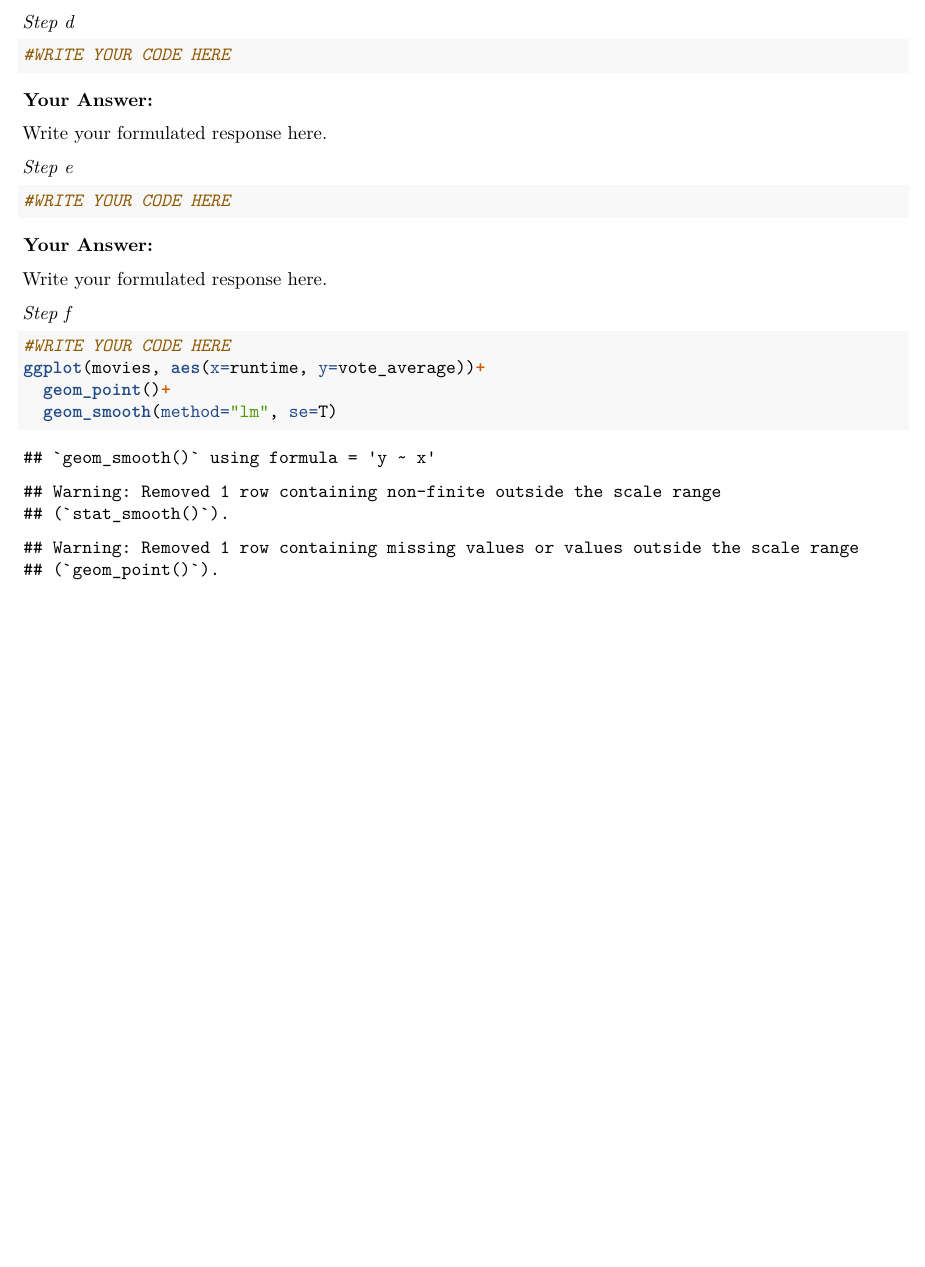
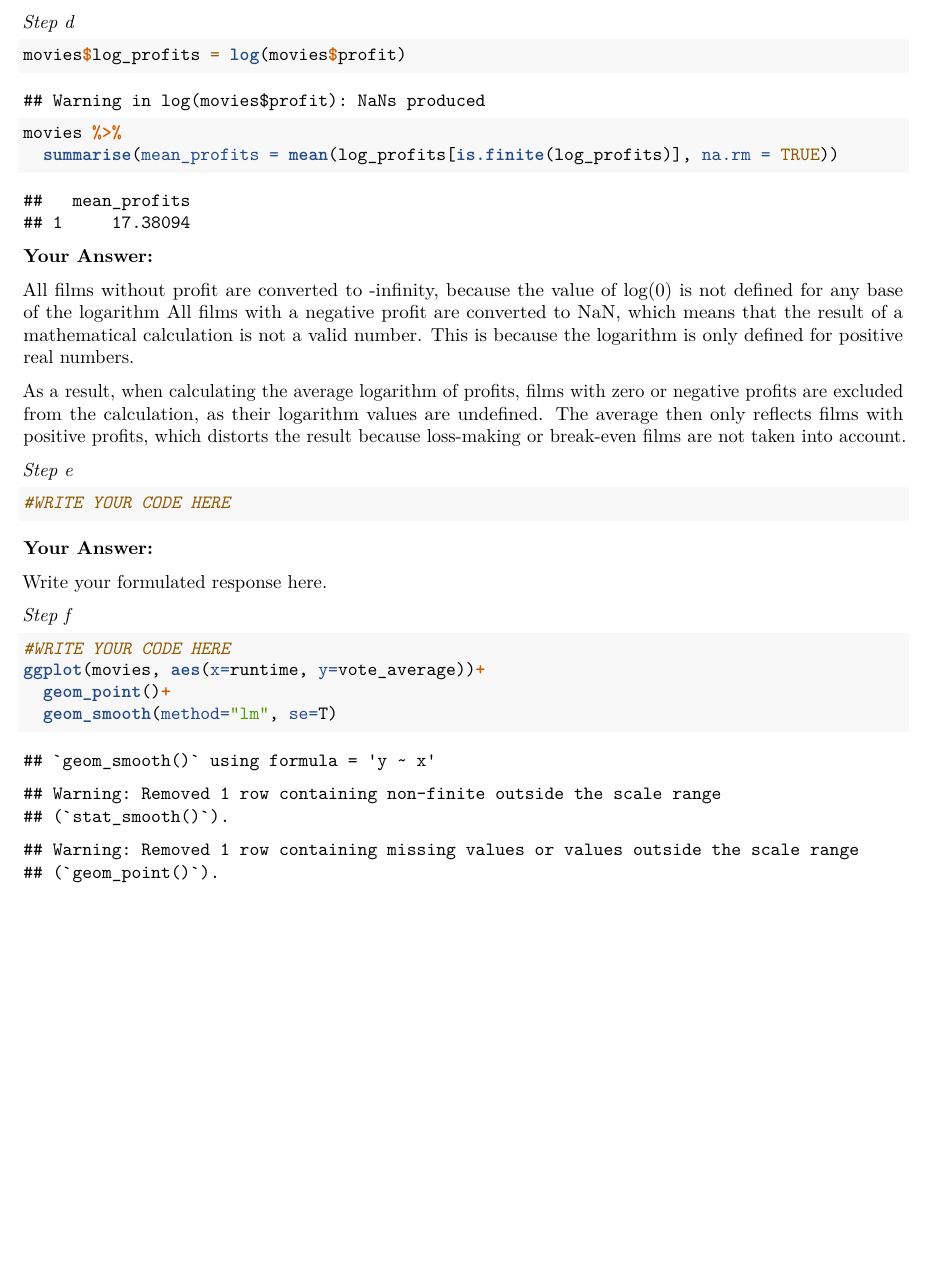
Before and after one commit to Collinveenstra/QRM-II-group-21, an R Markdown document (Assignment2.Rmd): part of page 5 of 12 before the commit and part of page 5 of 13 after it, cut so that both start at the same text, the shorter picture padded with empty space. Rendered offline with R 4.5, knitr and Pandoc, then LaTeX, with nearby package versions.

Commit message:
Update Assignment2.Rmd

````diff
--- a/Assignment2.Rmd
+++ b/Assignment2.Rmd
@@ -158,13 +158,19 @@ Write your formulated response here.
 
 ```{r}
 
-#WRITE YOUR CODE HERE
+movies$log_profits = log(movies$profit)
+
+movies %>%
+  summarise(mean_profits = mean(log_profits[is.finite(log_profits)], na.rm = TRUE))
 
 ```
 
 **Your Answer:**
 
-Write your formulated response here.
+All films without profit are converted to -infinity, because the value of log(0) is not defined for any base of the logarithm
+All films with a negative profit are converted to NaN, which means that the result of a mathematical calculation is not a valid number. This is because the logarithm is only defined for positive real numbers.
+
+As a result, when calculating the average logarithm of profits, films with zero or negative profits are excluded from the calculation, as their logarithm values are undefined. The average then only reflects films with positive profits, which distorts the result because loss-making or break-even films are not taken into account.
 
 *Step e*
 
````
